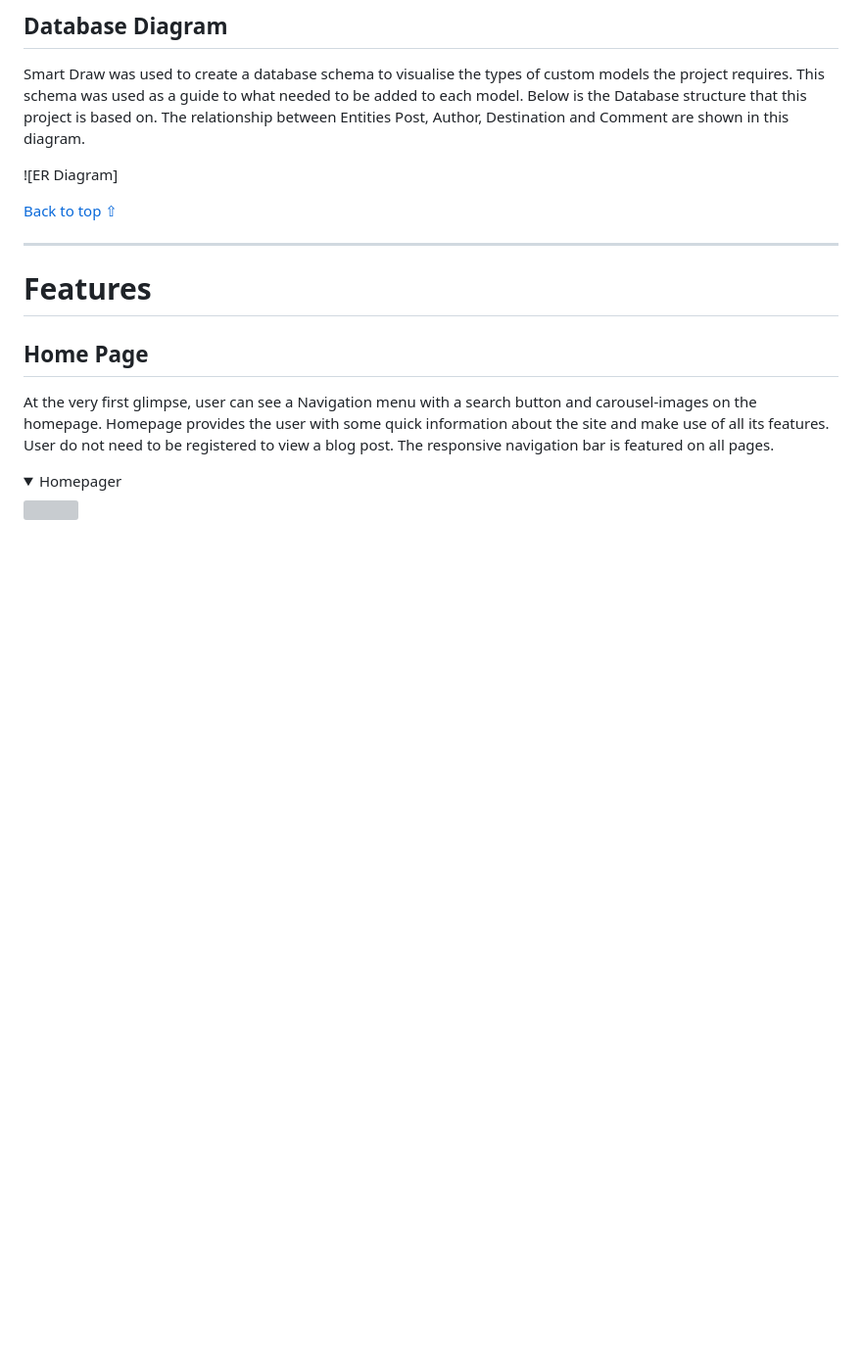
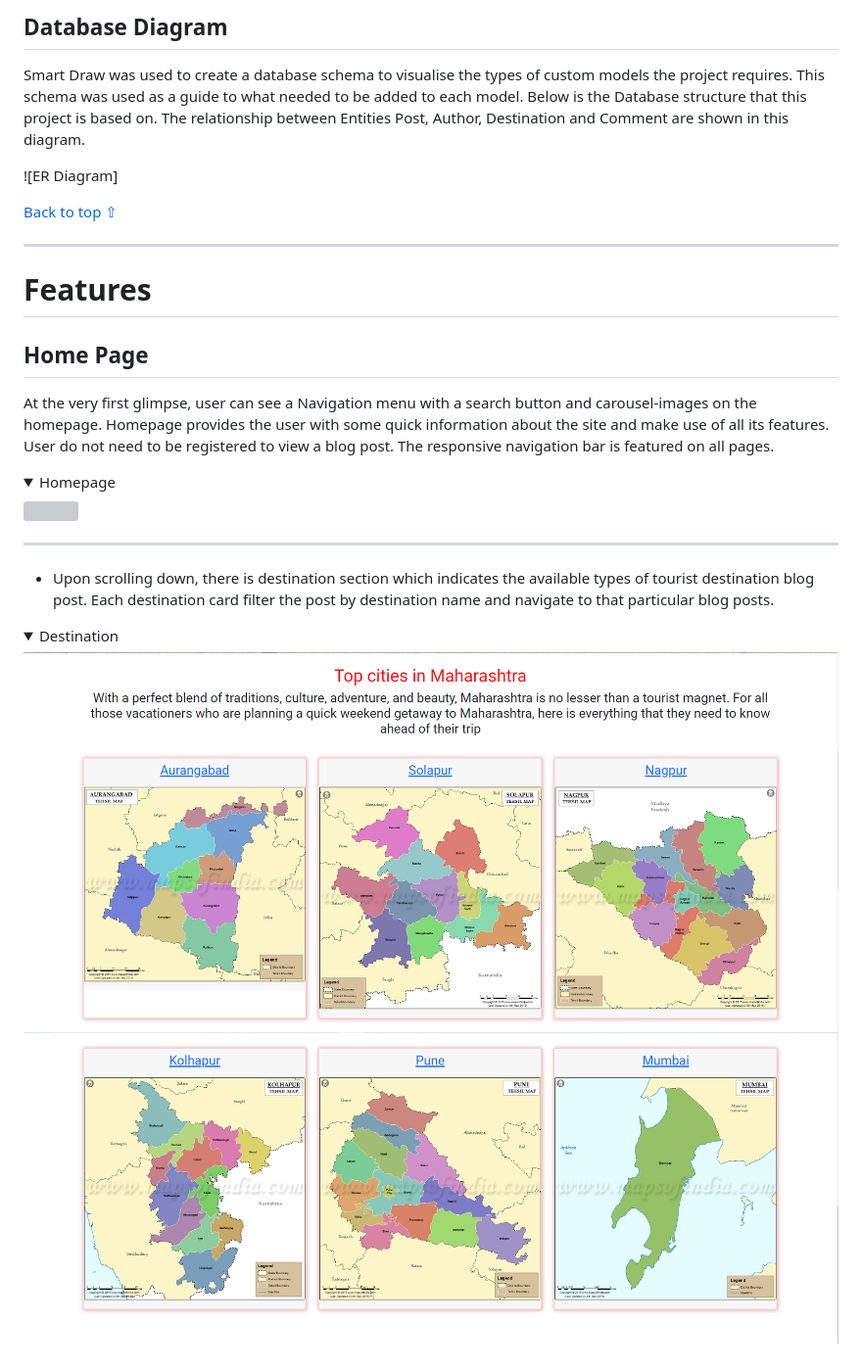
Before and after one commit to AmarDange/Django-Project-4, a Markdown page: README.md, the part around the change. Shown at 98% size. Drawn GitHub-style; folded sections open; blank space fills up the shorter version; grey boxes are pictures that could not be loaded.

Commit message:
images for destination

```diff
--- a/README.md
+++ b/README.md
@@ -217,6 +217,16 @@ Smart Draw was used to create a database schema to visualise the types of custom
 At the very first glimpse, user can see a Navigation menu with a search button and carousel-images on the homepage. Homepage provides the user with some quick information about the site and make use of all its features. User do not need to be registered to view a blog post. The responsive navigation bar is featured on all pages.
 
 <details>
-<summary>Homepager</summary>
+<summary>Homepage</summary>
 <img src = "assets/features/Homepage.PNG">
 </details>
+
+----
+
+- Upon scrolling down, there is destination section which indicates the available types of tourist destination blog post. Each destination card filter the post by destination name and navigate to that particular blog posts.
+
+<details>
+<summary>Destination</summary>
+<img src = "assets/features/topcities.PNG">
+<img src = "assets/features/topcities1.PNG">
+</details>
```
